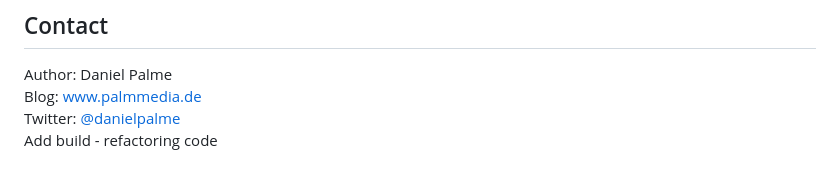
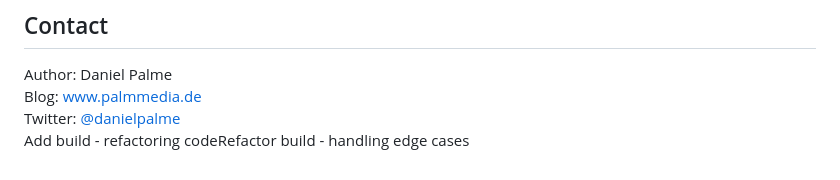
Before and after one commit to qewq15771/try-commits, a Markdown page: README.md, the part around the change. GitHub-like rendering.

Commit message:
Refactor build - handling edge cases

```diff
--- a/README.md
+++ b/README.md
@@ -279,4 +279,4 @@ The following extensions exist to visualize coverage in Visual Studio:
 Author: Daniel Palme
 Blog: [www.palmmedia.de](https://www.palmmedia.de)
 Twitter: [@danielpalme](https://twitter.com/danielpalme)
-Add build - refactoring code
+Add build - refactoring codeRefactor build - handling edge cases
```
